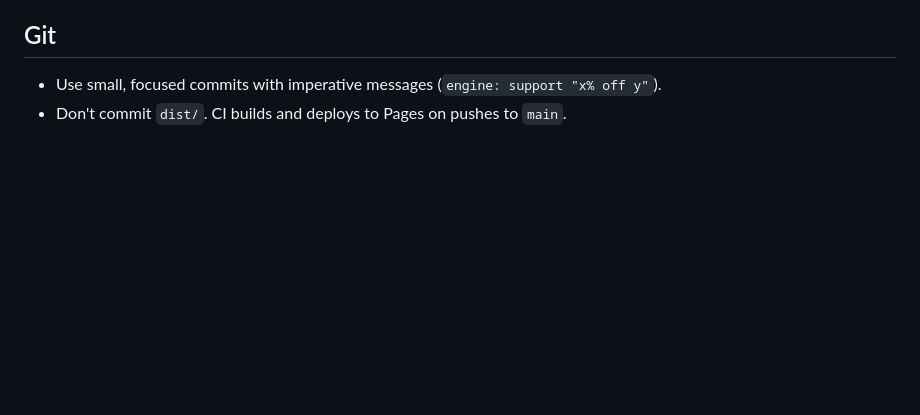
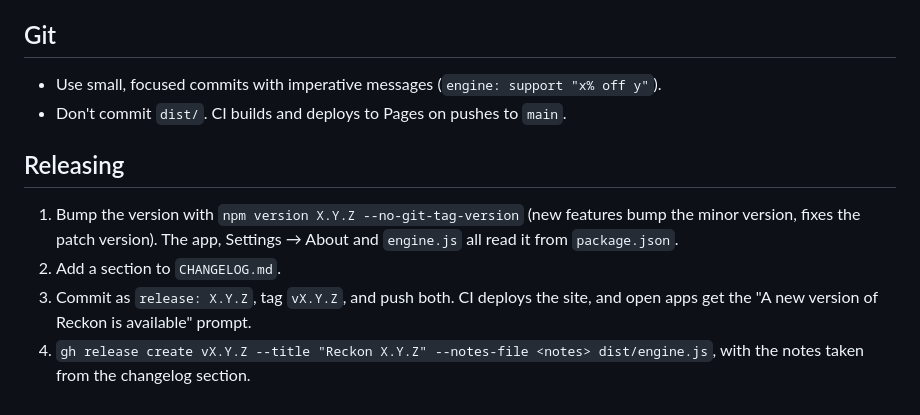
Before and after one commit to parmsam/reckon, a Markdown page: AGENTS.md, the part around the change. Drawn GitHub-style; blank space fills up the shorter version.

Commit message:
docs: how to cut a release
Co-Authored-By: Claude Opus 5.5 <noreply@anthropic.com>
Claude-Session: https://claude.ai/code/session_01JcT4ANibf665D3tYTJxmTs

```diff
--- a/AGENTS.md
+++ b/AGENTS.md
@@ -133,3 +133,12 @@ Jan 15, 2026, 12:00 in UTC. Vitest loads `temporal-polyfill` in `tests/setup.ts`
 ## Git
 - Use small, focused commits with imperative messages (`engine: support "x% off y"`).
 - Don't commit `dist/`. CI builds and deploys to Pages on pushes to `main`.
+
+## Releasing
+1. Bump the version with `npm version X.Y.Z --no-git-tag-version` (new features bump the minor version,
+   fixes the patch version). The app, Settings → About and `engine.js` all read it from `package.json`.
+2. Add a section to `CHANGELOG.md`.
+3. Commit as `release: X.Y.Z`, tag `vX.Y.Z`, and push both. CI deploys the site, and open apps get the
+   "A new version of Reckon is available" prompt.
+4. `gh release create vX.Y.Z --title "Reckon X.Y.Z" --notes-file <notes> dist/engine.js`, with the notes taken
+   from the changelog section.
```
